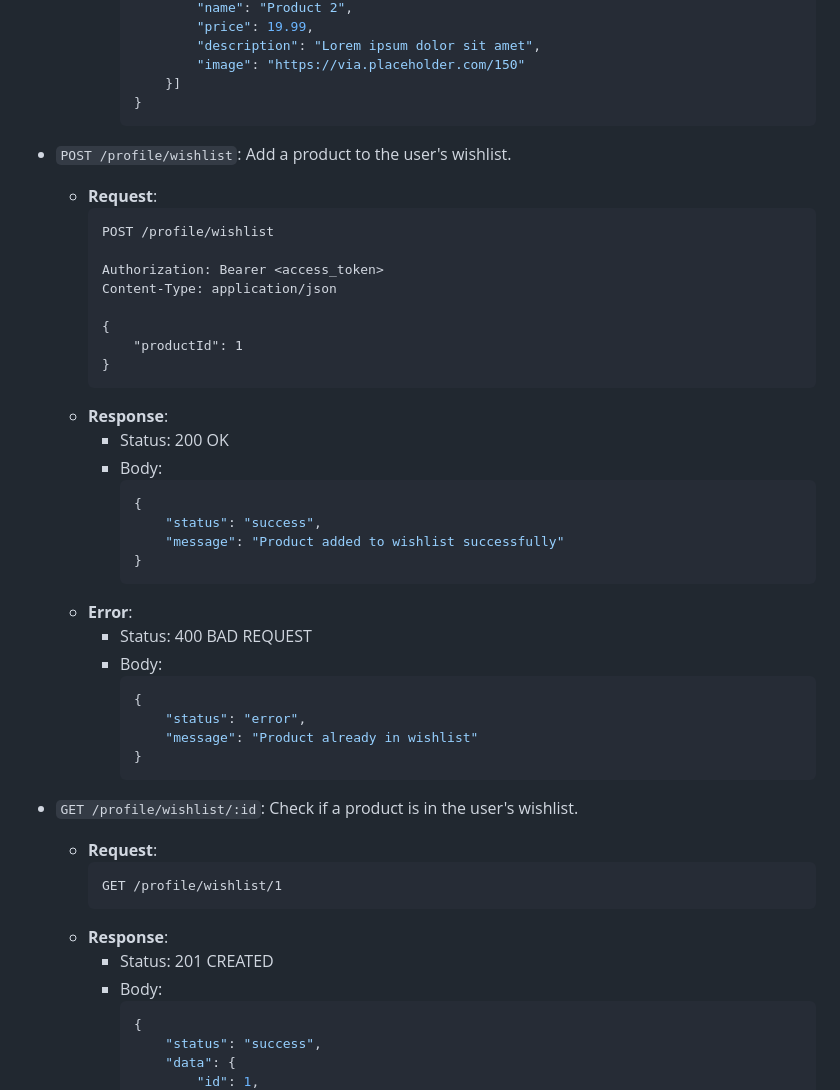
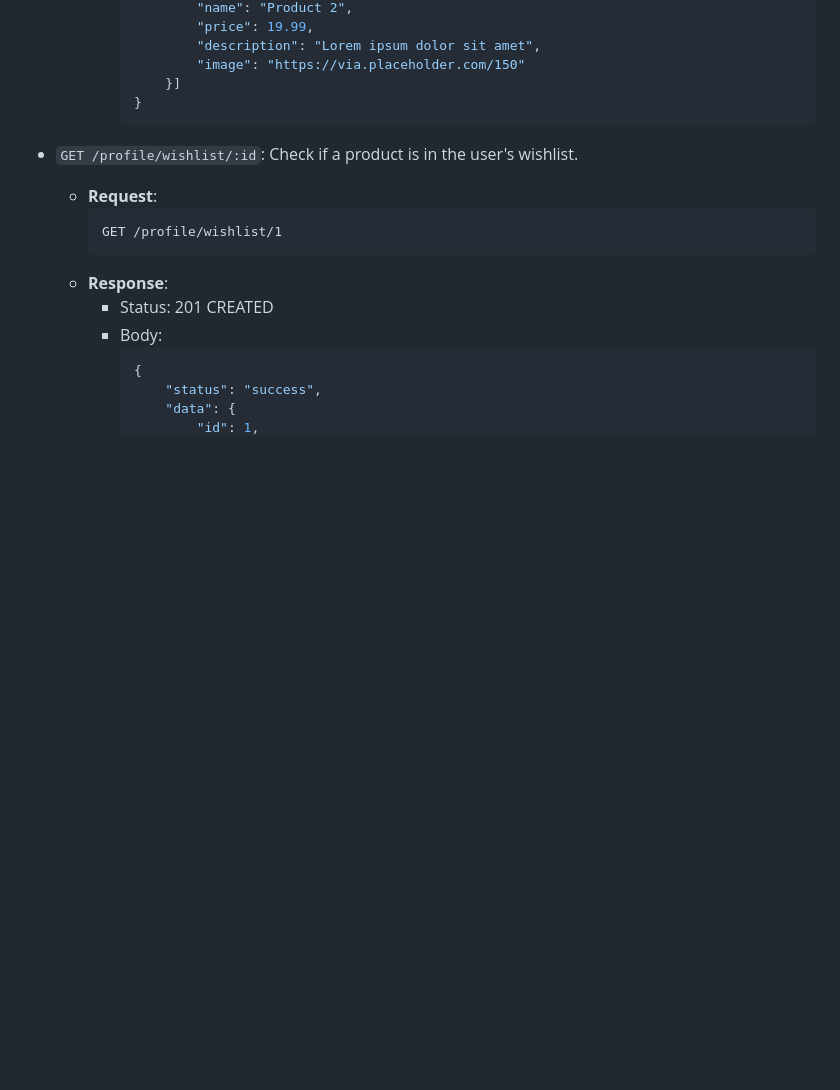
Before and after one commit to dev-laww/next-e-commerce, a Markdown page: docs/ENDPOINTS.md, the part around the change. Drawn GitHub-style; blank space fills up the shorter version.

Commit message:
chore: documentation updates

````diff
--- a/docs/ENDPOINTS.md
+++ b/docs/ENDPOINTS.md
@@ -993,36 +993,6 @@ List of all API endpoints.
                     "description": "Lorem ipsum dolor sit amet",
                     "image": "https://via.placeholder.com/150"
                 }]
-            }
-            ```
-- `POST /profile/wishlist`: Add a product to the user's wishlist.
-    - **Request**:
-        ```http request
-        POST /profile/wishlist
-
-        Authorization: Bearer <access_token>
-        Content-Type: application/json
-
-        {
-            "productId": 1
-        }
-        ```
-    - **Response**:
-        - Status: 200 OK
-        - Body:
-            ```json
-            {
-                "status": "success",
-                "message": "Product added to wishlist successfully"
-            }
-            ```
-    - **Error**:
-        - Status: 400 BAD REQUEST
-        - Body:
-            ```json
-            {
-                "status": "error",
-                "message": "Product already in wishlist"
             }
             ```
 - `GET /profile/wishlist/:id`: Check if a product is in the user's wishlist.
````
